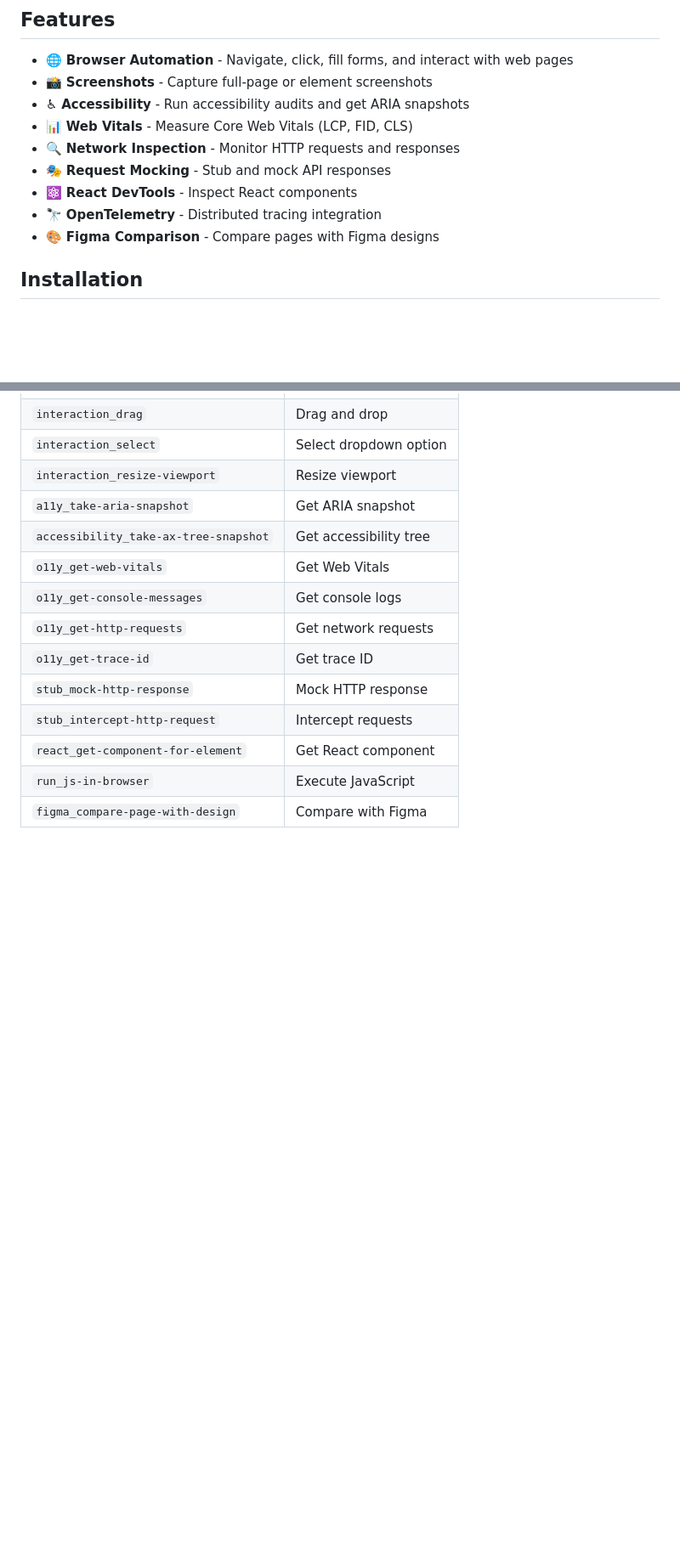
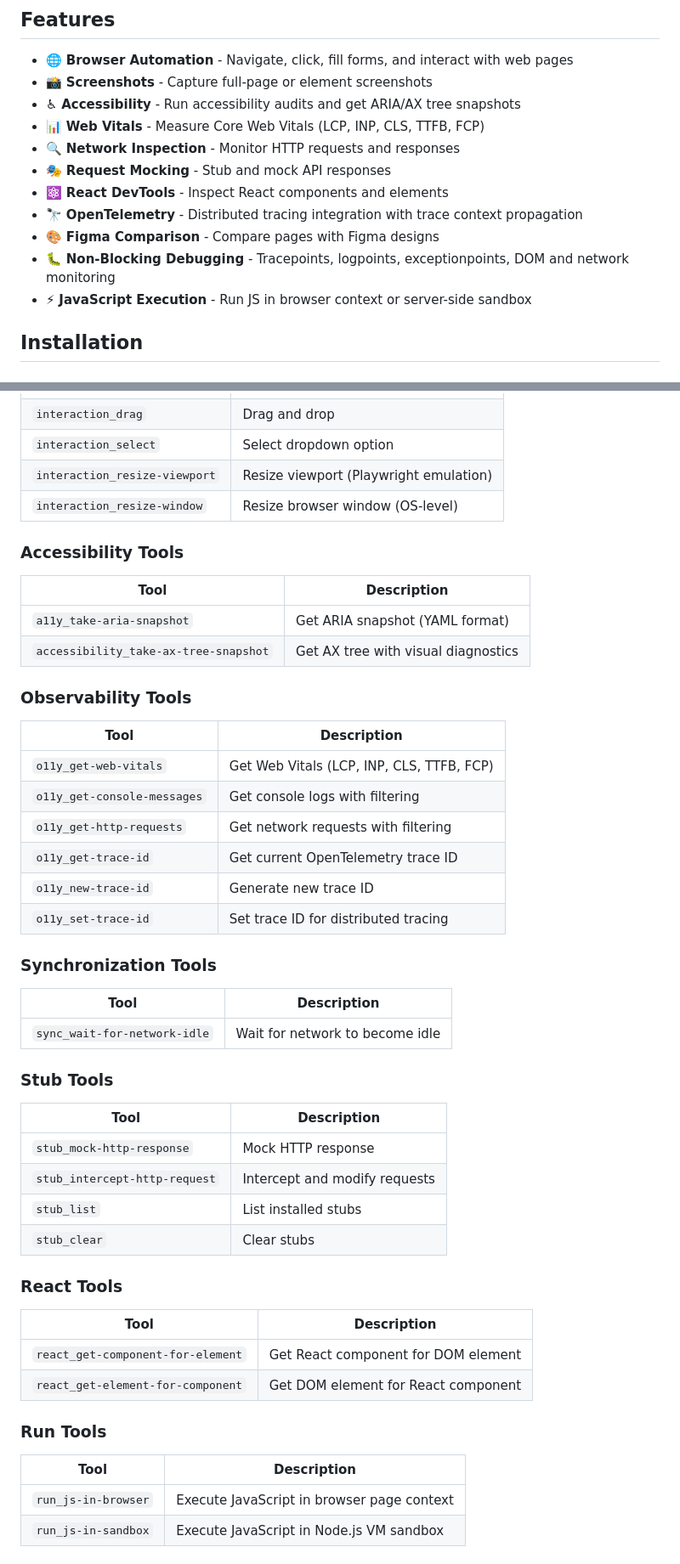
Before and after one commit to serkan-ozal/browser-devtools-mcp-vscode-extension, a Markdown page: README.md, 2 parts joined by grey strips. Shown at 85% size. Drawn GitHub-style; blank space fills up the shorter version.

Commit message:
docs(readme): update readme according to new tools

```diff
--- a/README.md
+++ b/README.md
@@ -12,13 +12,15 @@ This extension integrates [browser-devtools-mcp](https://github.com/serkan-ozal/
 
 - 🌐 **Browser Automation** - Navigate, click, fill forms, and interact with web pages
 - 📸 **Screenshots** - Capture full-page or element screenshots
-- ♿ **Accessibility** - Run accessibility audits and get ARIA snapshots
-- 📊 **Web Vitals** - Measure Core Web Vitals (LCP, FID, CLS)
+- ♿ **Accessibility** - Run accessibility audits and get ARIA/AX tree snapshots
+- 📊 **Web Vitals** - Measure Core Web Vitals (LCP, INP, CLS, TTFB, FCP)
 - 🔍 **Network Inspection** - Monitor HTTP requests and responses
 - 🎭 **Request Mocking** - Stub and mock API responses
-- ⚛️ **React DevTools** - Inspect React components
-- 🔭 **OpenTelemetry** - Distributed tracing integration
+- ⚛️ **React DevTools** - Inspect React components and elements
+- 🔭 **OpenTelemetry** - Distributed tracing integration with trace context propagation
 - 🎨 **Figma Comparison** - Compare pages with Figma designs
+- 🐛 **Non-Blocking Debugging** - Tracepoints, logpoints, exceptionpoints, DOM and network monitoring
+- ⚡ **JavaScript Execution** - Run JS in browser context or server-side sandbox
 
 ## Installation
 
@@ -156,14 +186,46 @@ What network requests failed on this page?
 | `interaction_drag` | Drag and drop |
 | `interaction_select` | Select dropdown option |
-| `interaction_resize-viewport` | Resize viewport |
-| `a11y_take-aria-snapshot` | Get ARIA snapshot |
-| `accessibility_take-ax-tree-snapshot` | Get accessibility tree |
-| `o11y_get-web-vitals` | Get Web Vitals |
-| `o11y_get-console-messages` | Get console logs |
-| `o11y_get-http-requests` | Get network requests |
-| `o11y_get-trace-id` | Get trace ID |
+| `interaction_resize-viewport` | Resize viewport (Playwright emulation) |
+| `interaction_resize-window` | Resize browser window (OS-level) |
+
+### Accessibility Tools
+| Tool | Description |
+|------|-------------|
+| `a11y_take-aria-snapshot` | Get ARIA snapshot (YAML format) |
+| `accessibility_take-ax-tree-snapshot` | Get AX tree with visual diagnostics |
+
+### Observability Tools
+| Tool | Description |
+|------|-------------|
+| `o11y_get-web-vitals` | Get Web Vitals (LCP, INP, CLS, TTFB, FCP) |
+| `o11y_get-console-messages` | Get console logs with filtering |
+| `o11y_get-http-requests` | Get network requests with filtering |
+| `o11y_get-trace-id` | Get current OpenTelemetry trace ID |
+| `o11y_new-trace-id` | Generate new trace ID |
+| `o11y_set-trace-id` | Set trace ID for distributed tracing |
+
+### Synchronization Tools
+| Tool | Description |
+|------|-------------|
+| `sync_wait-for-network-idle` | Wait for network to become idle |
+
+### Stub Tools
+| Tool | Description |
+|------|-------------|
 | `stub_mock-http-response` | Mock HTTP response |
-| `stub_intercept-http-request` | Intercept requests |
-| `react_get-component-for-element` | Get React component |
-| `run_js-in-browser` | Execute JavaScript |
-| `figma_compare-page-with-design` | Compare with Figma |
+| `stub_intercept-http-request` | Intercept and modify requests |
+| `stub_list` | List installed stubs |
+| `stub_clear` | Clear stubs |
+
+### React Tools
+| Tool | Description |
+|------|-------------|
+| `react_get-component-for-element` | Get React component for DOM element |
+| `react_get-element-for-component` | Get DOM element for React component |
+
+### Run Tools
+| Tool | Description |
+|------|-------------|
+| `run_js-in-browser` | Execute JavaScript in browser page context |
+| `run_js-in-sandbox` | Execute JavaScript in Node.js VM sandbox |
+
```
Also changed, not shown: other parts of README.md (+75 -7 lines).
